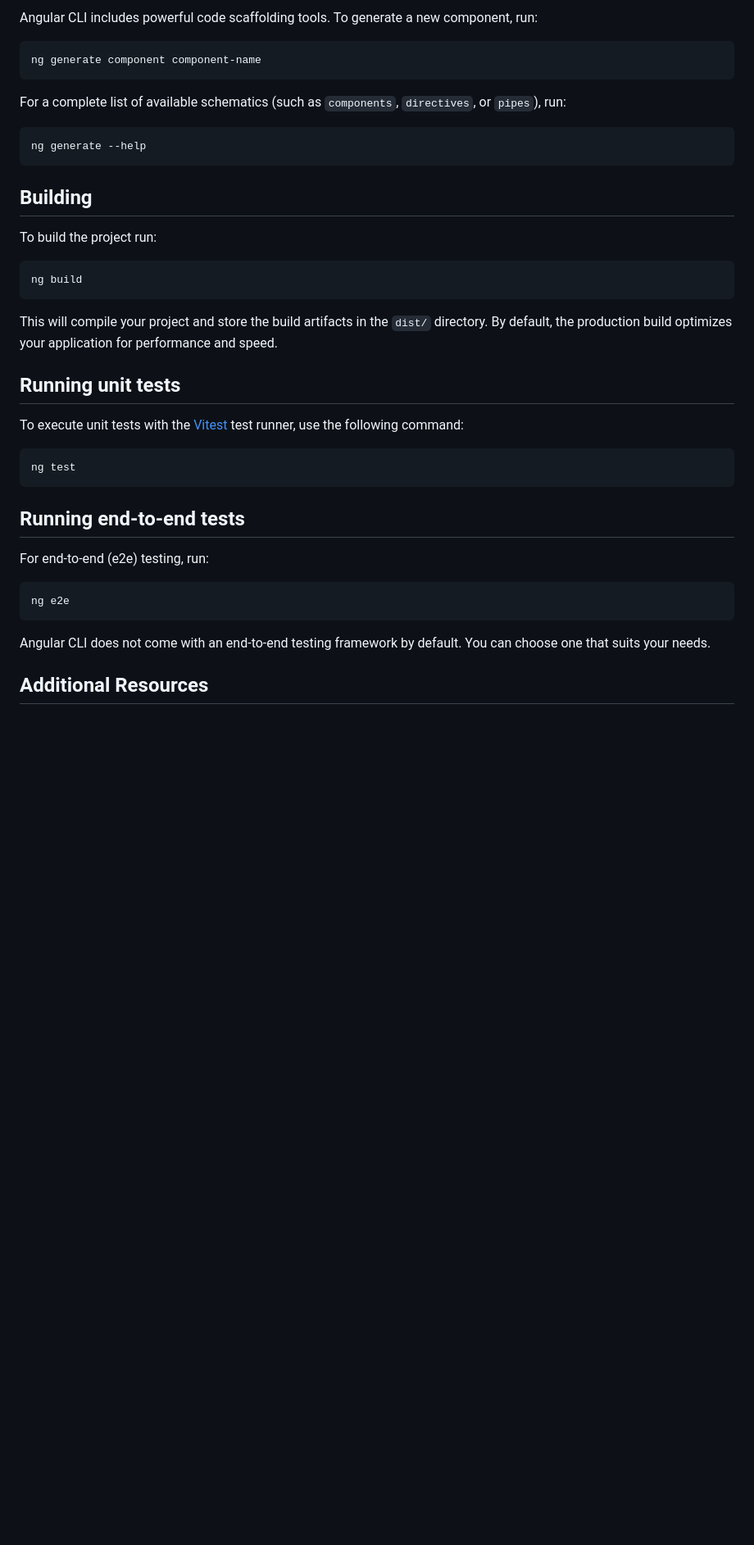
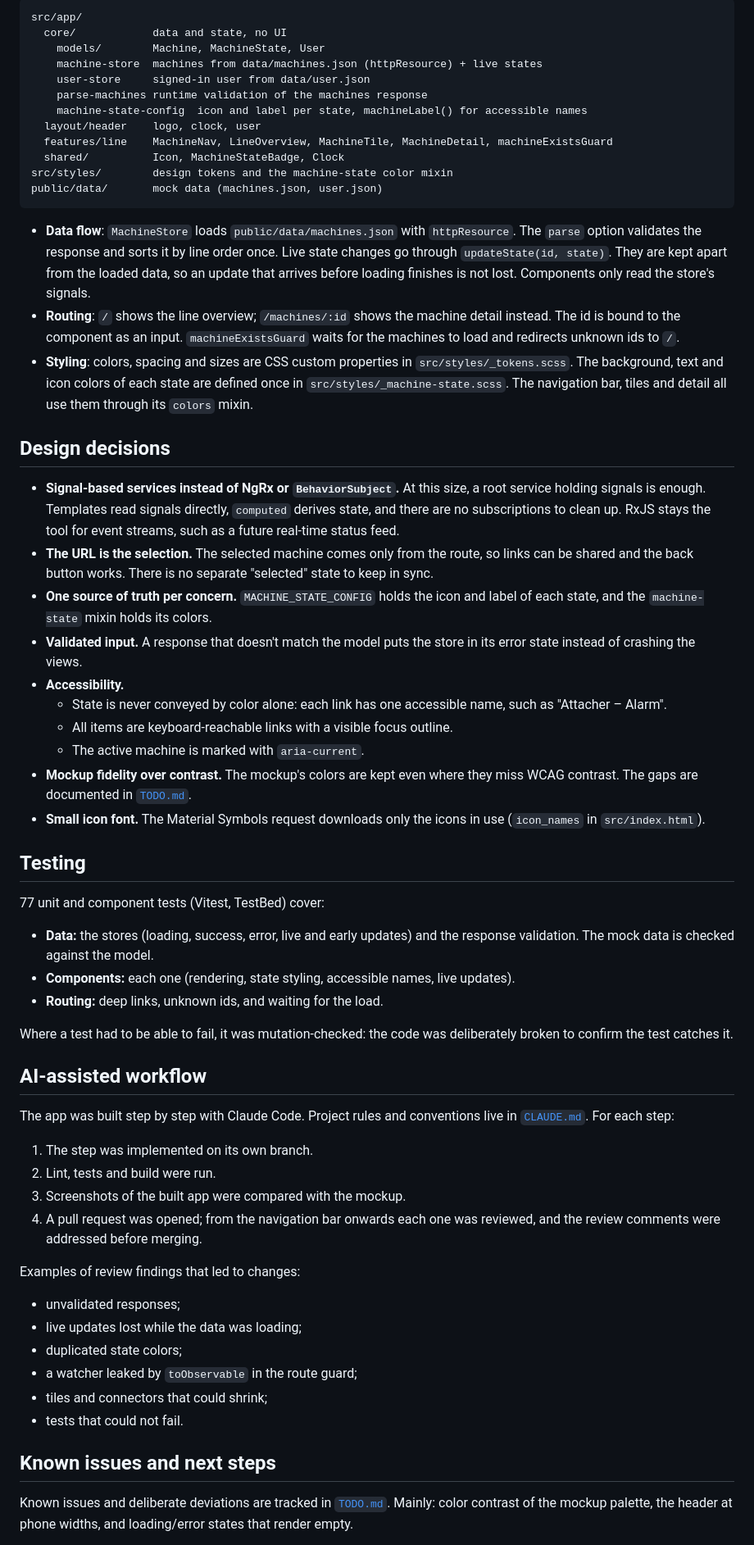
Before and after one commit to clawmark-js/buhler-line-monitor, a Markdown page: README.md, the part around one of its changes. Shown at 82% size. Drawn GitHub-style; blank space fills up the shorter version.

````diff
--- a/README.md
+++ b/README.md
@@ -16,43 +36,87 @@ Once the server is running, open your browser and navigate to `http://localhost:
 
-Angular CLI includes powerful code scaffolding tools. To generate a new component, run:
-
-```bash
-ng generate component component-name
+```
+src/app/
+  core/            data and state, no UI
+    models/        Machine, MachineState, User
+    machine-store  machines from data/machines.json (httpResource) + live states
+    user-store     signed-in user from data/user.json
+    parse-machines runtime validation of the machines response
+    machine-state-config  icon and label per state, machineLabel() for accessible names
+  layout/header    logo, clock, user
+  features/line    MachineNav, LineOverview, MachineTile, MachineDetail, machineExistsGuard
+  shared/          Icon, MachineStateBadge, Clock
+src/styles/        design tokens and the machine-state color mixin
+public/data/       mock data (machines.json, user.json)
 ```
 
-For a complete list of available schematics (such as `components`, `directives`, or `pipes`), run:
+- **Data flow**: `MachineStore` loads `public/data/machines.json` with `httpResource`. The
+  `parse` option validates the response and sorts it by line order once. Live state changes go
+  through `updateState(id, state)`. They are kept apart from the loaded data, so an update that
+  arrives before loading finishes is not lost. Components only read the store's signals.
+- **Routing**: `/` shows the line overview; `/machines/:id` shows the machine detail instead.
+  The id is bound to the component as an input. `machineExistsGuard` waits for the machines to
+  load and redirects unknown ids to `/`.
+- **Styling**: colors, spacing and sizes are CSS custom properties in `src/styles/_tokens.scss`.
+  The background, text and icon colors of each state are defined once in
+  `src/styles/_machine-state.scss`. The navigation bar, tiles and detail all use them through its
+  `colors` mixin.
 
-```bash
-ng generate --help
-```
+## Design decisions
 
-## Building
+- **Signal-based services instead of NgRx or `BehaviorSubject`.** At this size, a root service
+  holding signals is enough. Templates read signals directly, `computed` derives state, and there
+  are no subscriptions to clean up. RxJS stays the tool for event streams, such as a future
+  real-time status feed.
+- **The URL is the selection.** The selected machine comes only from the route, so links can be
+  shared and the back button works. There is no separate "selected" state to keep in sync.
+- **One source of truth per concern.** `MACHINE_STATE_CONFIG` holds the icon and label of each
+  state, and the `machine-state` mixin holds its colors.
+- **Validated input.** A response that doesn't match the model puts the store in its error state
+  instead of crashing the views.
+- **Accessibility.**
+  - State is never conveyed by color alone: each link has one accessible name, such as
+    "Attacher – Alarm".
+  - All items are keyboard-reachable links with a visible focus outline.
+  - The active machine is marked with `aria-current`.
+- **Mockup fidelity over contrast.** The mockup's colors are kept even where they miss WCAG
+  contrast. The gaps are documented in [`TODO.md`](TODO.md).
+- **Small icon font.** The Material Symbols request downloads only the icons in use (`icon_names`
+  in `src/index.html`).
 
-To build the project run:
+## Testing
 
-```bash
-ng build
-```
+77 unit and component tests (Vitest, TestBed) cover:
 
-This will compile your project and store the build artifacts in the `dist/` directory. By default, the production build optimizes your application for performance and speed.
+- **Data:** the stores (loading, success, error, live and early updates) and the response
+  validation. The mock data is checked against the model.
+- **Components:** each one (rendering, state styling, accessible names, live updates).
+- **Routing:** deep links, unknown ids, and waiting for the load.
 
-## Running unit tests
+Where a test had to be able to fail, it was mutation-checked: the code was deliberately broken to
+confirm the test catches it.
 
-To execute unit tests with the [Vitest](https://vitest.dev/) test runner, use the following command:
+## AI-assisted workflow
 
-```bash
-ng test
-```
+The app was built step by step with Claude Code. Project rules and conventions live in
+[`CLAUDE.md`](CLAUDE.md). For each step:
 
-## Running end-to-end tests
+1. The step was implemented on its own branch.
+2. Lint, tests and build were run.
+3. Screenshots of the built app were compared with the mockup.
+4. A pull request was opened; from the navigation bar onwards each one was reviewed, and the
+   review comments were addressed before merging.
 
-For end-to-end (e2e) testing, run:
+Examples of review findings that led to changes:
 
-```bash
-ng e2e
-```
+- unvalidated responses;
+- live updates lost while the data was loading;
+- duplicated state colors;
+- a watcher leaked by `toObservable` in the route guard;
+- tiles and connectors that could shrink;
+- tests that could not fail.
 
-Angular CLI does not come with an end-to-end testing framework by default. You can choose one that suits your needs.
+## Known issues and next steps
 
-## Additional Resources
+Known issues and deliberate deviations are tracked in [`TODO.md`](TODO.md). Mainly: color contrast
+of the mockup palette, the header at phone widths, and loading/error states that render empty.
 
````
Also changed, not shown: other parts of README.md (+37 -8 lines), docs/screenshot-detail.png (added), docs/screenshot.png (added), 8 other files.
